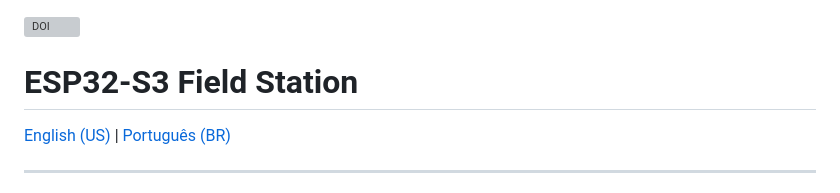
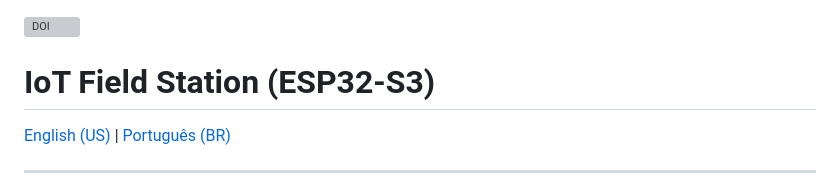
Before and after one commit to morustree/Field-Station-ESP32-S3, a Markdown page: README.md, the part around the change. Drawn GitHub-style; grey boxes are pictures that could not be loaded.

```diff
--- a/README.md
+++ b/README.md
@@ -1,6 +1,6 @@
 [![DOI](https://zenodo.org/badge/DOI/10.5281/zenodo.21894931.svg)](https://doi.org/10.5281/zenodo.21894931)
 
-# ESP32-S3 Field Station
+# IoT Field Station (ESP32-S3)
 
 [English (US)](#english) | [Português (BR)](#português)
 
```
